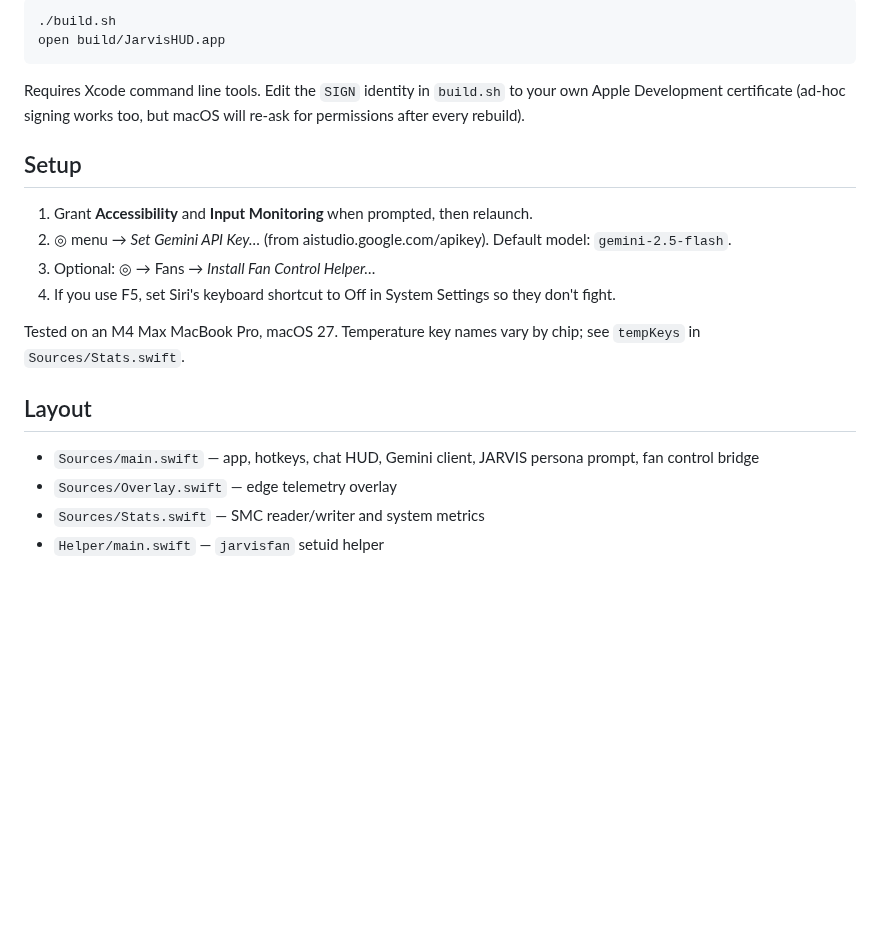
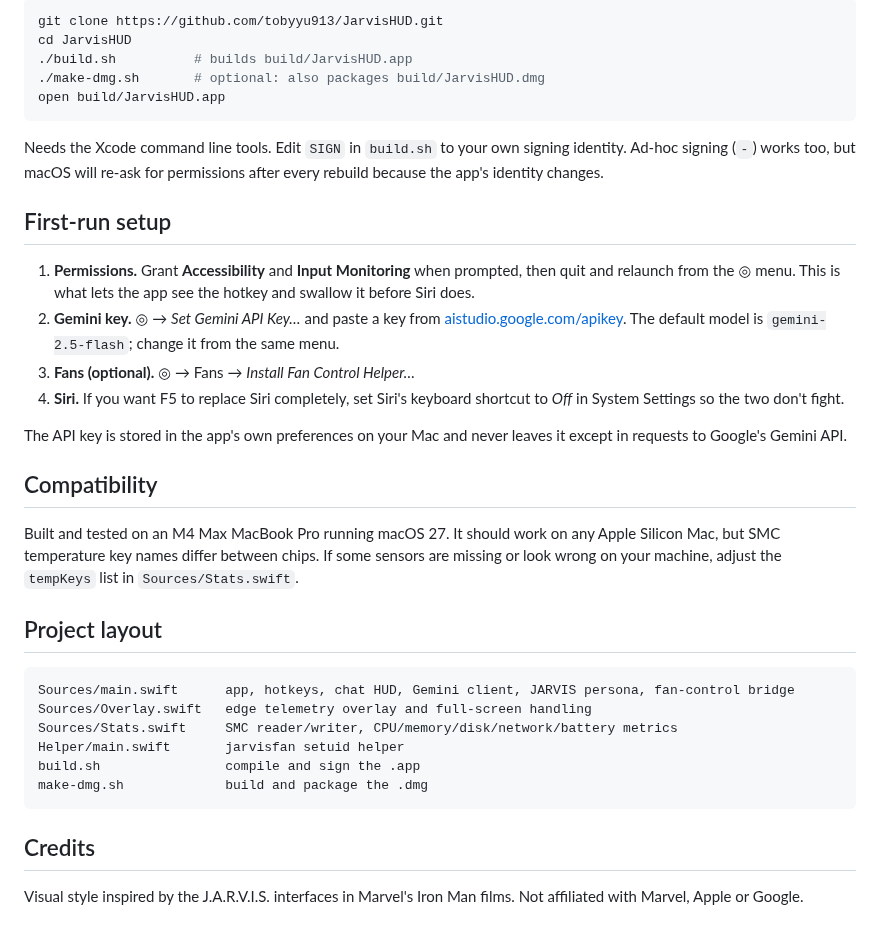
Before and after one commit to tobyyu913/JarvisHUD, a Markdown page: README.md, the part around one of its changes. GitHub-like rendering; blank space fills up the shorter version.

````diff
--- a/README.md
+++ b/README.md
@@ -13,23 +66,38 @@ A macOS menu bar app that replaces Siri with a J.A.R.V.I.S.-style HUD, backed by
 
 ```sh
-./build.sh
+git clone https://github.com/tobyyu913/JarvisHUD.git
+cd JarvisHUD
+./build.sh          # builds build/JarvisHUD.app
+./make-dmg.sh       # optional: also packages build/JarvisHUD.dmg
 open build/JarvisHUD.app
 ```
 
-Requires Xcode command line tools. Edit the `SIGN` identity in `build.sh` to your own Apple Development certificate (ad-hoc signing works too, but macOS will re-ask for permissions after every rebuild).
+Needs the Xcode command line tools. Edit `SIGN` in `build.sh` to your own signing identity. Ad-hoc signing (`-`) works too, but macOS will re-ask for permissions after every rebuild because the app's identity changes.
 
-## Setup
+## First-run setup
 
-1. Grant **Accessibility** and **Input Monitoring** when prompted, then relaunch.
-2. ◎ menu → *Set Gemini API Key…* (from aistudio.google.com/apikey). Default model: `gemini-2.5-flash`.
-3. Optional: ◎ → Fans → *Install Fan Control Helper…*
-4. If you use F5, set Siri's keyboard shortcut to Off in System Settings so they don't fight.
+1. **Permissions.** Grant **Accessibility** and **Input Monitoring** when prompted, then quit and relaunch from the ◎ menu. This is what lets the app see the hotkey and swallow it before Siri does.
+2. **Gemini key.** ◎ → *Set Gemini API Key…* and paste a key from [aistudio.google.com/apikey](https://aistudio.google.com/apikey). The default model is `gemini-2.5-flash`; change it from the same menu.
+3. **Fans (optional).** ◎ → Fans → *Install Fan Control Helper…*
+4. **Siri.** If you want F5 to replace Siri completely, set Siri's keyboard shortcut to *Off* in System Settings so the two don't fight.
 
-Tested on an M4 Max MacBook Pro, macOS 27. Temperature key names vary by chip; see `tempKeys` in `Sources/Stats.swift`.
+The API key is stored in the app's own preferences on your Mac and never leaves it except in requests to Google's Gemini API.
 
-## Layout
+## Compatibility
 
-- `Sources/main.swift` — app, hotkeys, chat HUD, Gemini client, JARVIS persona prompt, fan control bridge
-- `Sources/Overlay.swift` — edge telemetry overlay
-- `Sources/Stats.swift` — SMC reader/writer and system metrics
-- `Helper/main.swift` — `jarvisfan` setuid helper
+Built and tested on an M4 Max MacBook Pro running macOS 27. It should work on any Apple Silicon Mac, but SMC temperature key names differ between chips. If some sensors are missing or look wrong on your machine, adjust the `tempKeys` list in `Sources/Stats.swift`.
+
+## Project layout
+
+```
+Sources/main.swift      app, hotkeys, chat HUD, Gemini client, JARVIS persona, fan-control bridge
+Sources/Overlay.swift   edge telemetry overlay and full-screen handling
+Sources/Stats.swift     SMC reader/writer, CPU/memory/disk/network/battery metrics
+Helper/main.swift       jarvisfan setuid helper
+build.sh                compile and sign the .app
+make-dmg.sh             build and package the .dmg
+```
+
+## Credits
+
+Visual style inspired by the J.A.R.V.I.S. interfaces in Marvel's Iron Man films. Not affiliated with Marvel, Apple or Google.
````
Also changed, not shown: other parts of README.md (+61 -8 lines), docs/hud.png (added), docs/telemetry.png (added), 1 other file.
